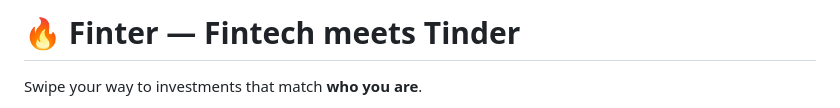
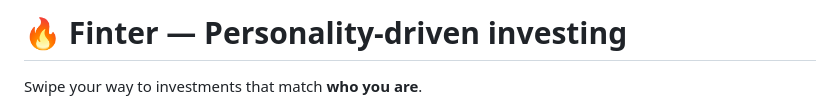
Before and after one commit to AnastasiosZ/iFX2026, a Markdown page: README.md, the part around the change. GitHub-like rendering.

```diff
--- a/README.md
+++ b/README.md
@@ -1,4 +1,4 @@
-# 🔥 Finter — Fintech meets Tinder
+# 🔥 Finter — Personality-driven investing
 
 Swipe your way to investments that match **who you are**.
 
```
Also changed, not shown: ANALYSIS.md (+2 -2 lines), CLAUDE.md (+2 -2 lines).
